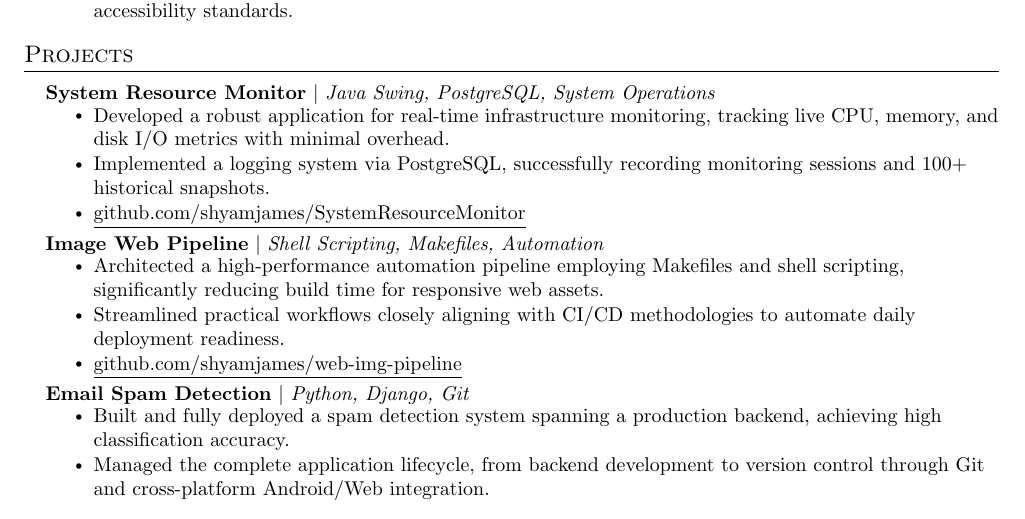
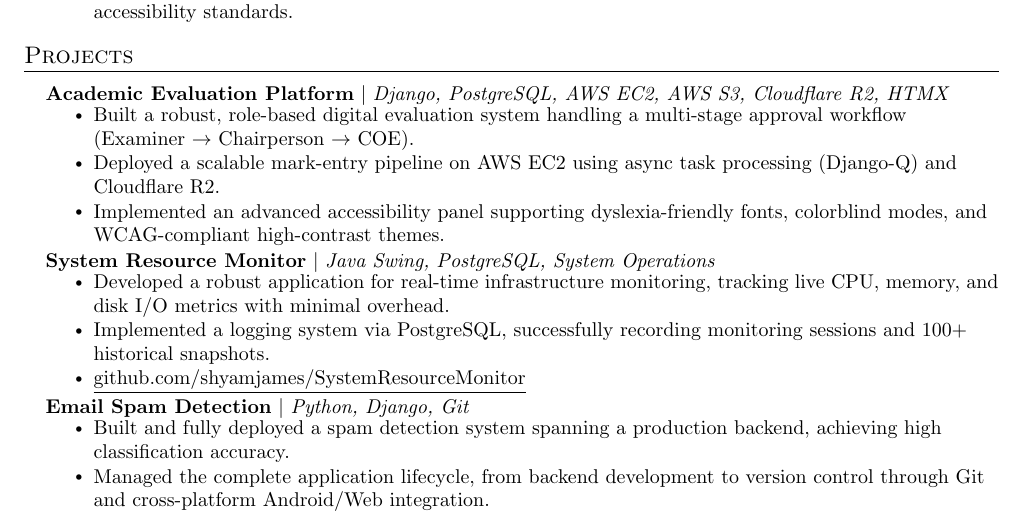
Before and after one commit to shyamjames/resume-tex, a LaTeX CV (Shyam_Resume/Shyam_Resume.tex): part of the page, cut so that both start at the same text. Compiled offline with pdfLaTeX.

Commit message:
docs: update resume project experience to include Digivalrex platform details

```diff
--- a/Shyam_Resume/Shyam_Resume.tex
+++ b/Shyam_Resume/Shyam_Resume.tex
@@ -134,19 +134,19 @@
     \resumeSubHeadingListStart
 
       \resumeProjectHeading
+          {\textbf{Academic Evaluation Platform} $|$ \emph{Django, PostgreSQL, AWS EC2, AWS S3, Cloudflare R2, HTMX}}{}
+          \resumeItemListStart
+            \resumeItem{Built a robust, role-based digital evaluation system handling a multi-stage approval workflow (Examiner $\rightarrow$ Chairperson $\rightarrow$ COE).}
+            \resumeItem{Deployed a scalable mark-entry pipeline on AWS EC2 using async task processing (Django-Q) and Cloudflare R2.}
+            \resumeItem{Implemented an advanced accessibility panel supporting dyslexia-friendly fonts, colorblind modes, and WCAG-compliant high-contrast themes.}
+          \resumeItemListEnd
+
+      \resumeProjectHeading
           {\textbf{System Resource Monitor} $|$ \emph{Java Swing, PostgreSQL, System Operations}}{}
           \resumeItemListStart
             \resumeItem{Developed a robust application for real-time infrastructure monitoring, tracking live CPU, memory, and disk I/O metrics with minimal overhead.}
              \resumeItem{Implemented a logging system via PostgreSQL, successfully recording monitoring sessions and 100+ historical snapshots.}
              \resumeItem{\href{https://github.com/shyamjames/SystemResourceMonitor}{\underline{github.com/shyamjames/SystemResourceMonitor}}}
-          \resumeItemListEnd
-
-      \resumeProjectHeading
-          {\textbf{Image Web Pipeline} $|$ \emph{Shell Scripting, Makefiles, Automation}}{}
-          \resumeItemListStart
-             \resumeItem{Architected a high-performance automation pipeline employing Makefiles and shell scripting, significantly reducing build time for responsive web assets.}
-             \resumeItem{Streamlined practical workflows closely aligning with CI/CD methodologies to automate daily deployment readiness.}
-             \resumeItem{\href{https://github.com/shyamjames/web-img-pipeline}{\underline{github.com/shyamjames/web-img-pipeline}}}
           \resumeItemListEnd
 
       \resumeProjectHeading
```
Also changed, not shown: Shyam_Resume/Shyam_Resume_Backend.tex (+7 -6 lines), Shyam_Resume/Shyam_Resume.pdf, Shyam_Resume/Shyam_Resume_Backend.pdf, 3 other files.
